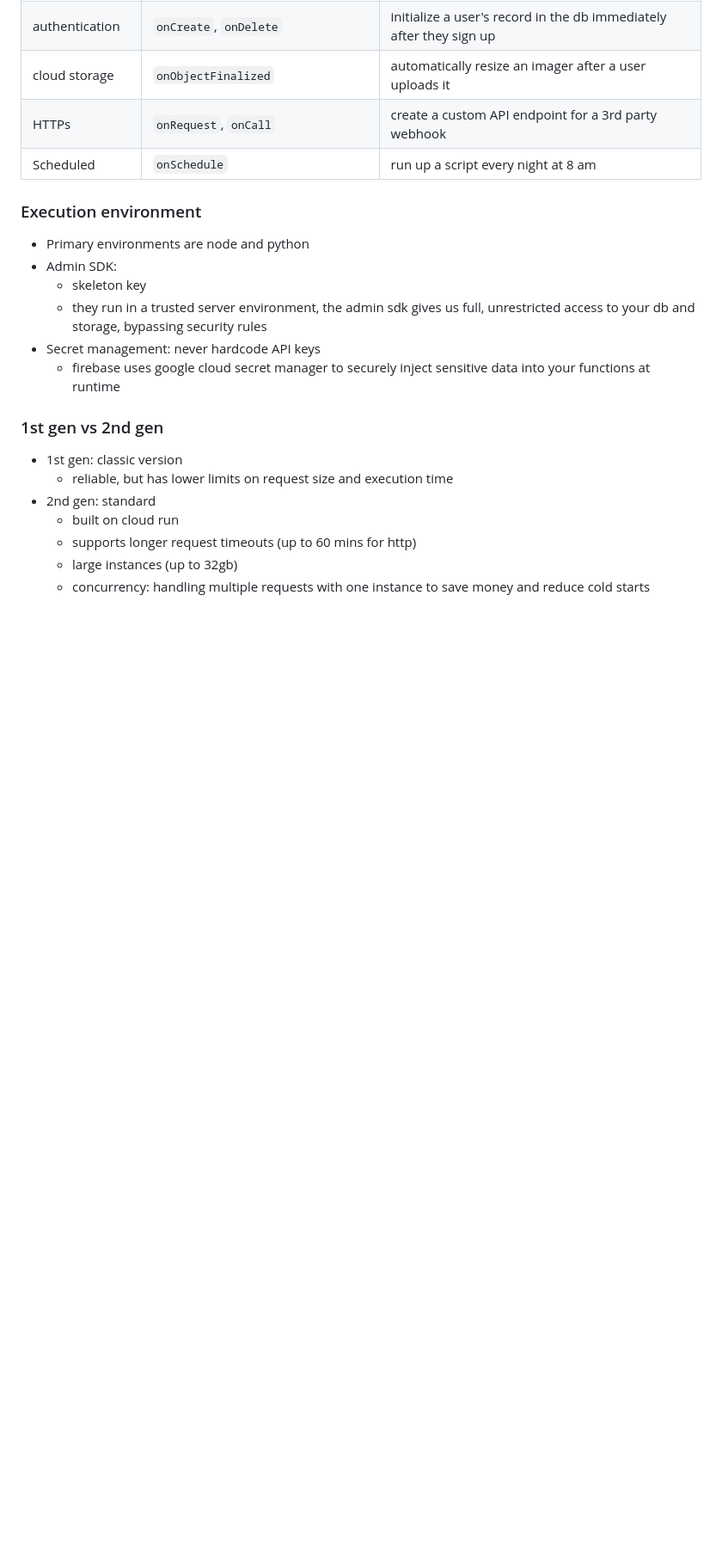
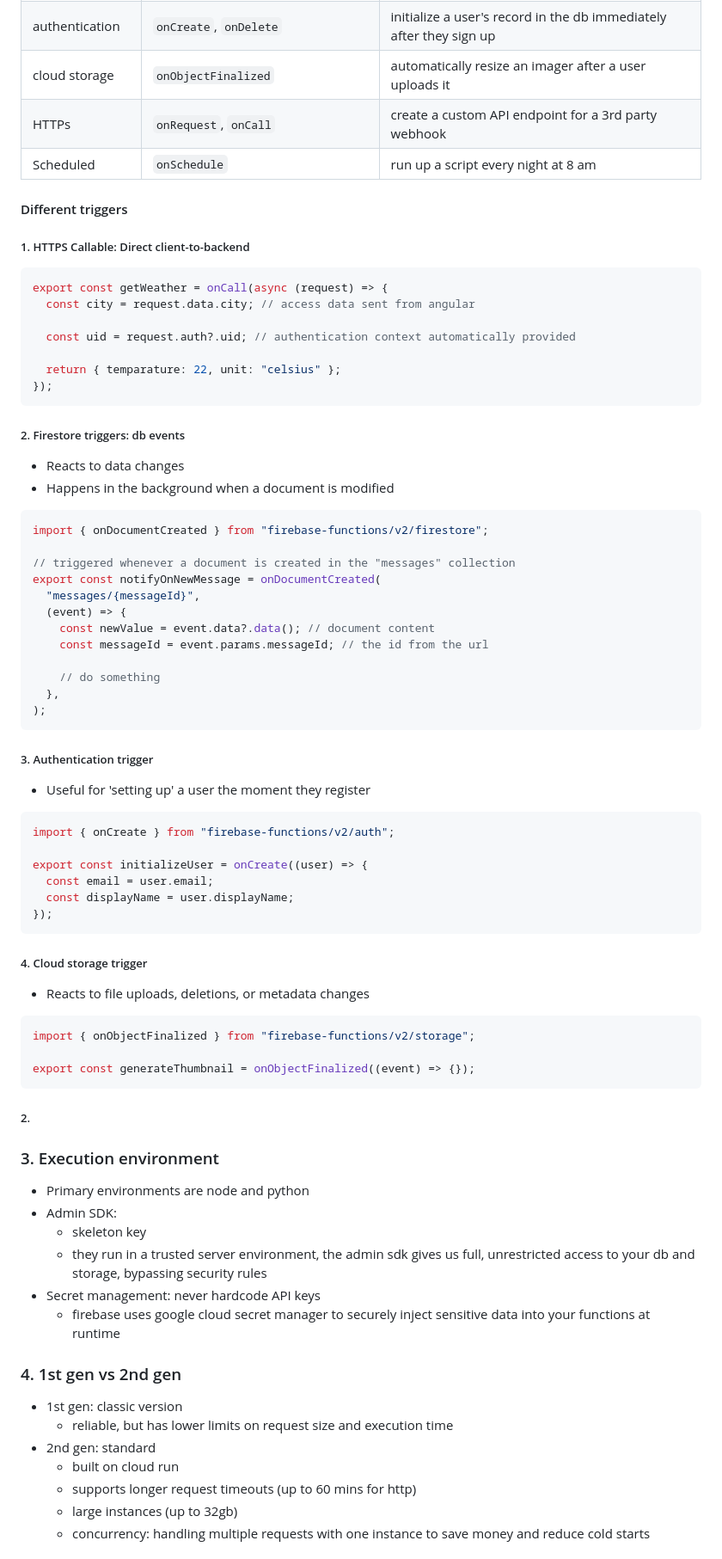
Before and after one commit to m-stpz/misc, a Markdown page: cloud_functions.md, the part around one of its changes. Shown at 86% size. GitHub-like rendering; blank space fills up the shorter version.

Commit message:
functions triggers

````diff
--- a/cloud_functions.md
+++ b/cloud_functions.md
@@ -31,7 +31,66 @@
 | HTTPs            | `onRequest`, `onCall`                    | create a custom API endpoint for a 3rd party webhook                |
 | Scheduled        | `onSchedule`                             | run up a script every night at 8 am                                 |
 
-### Execution environment
+#### Different triggers
+
+##### 1. HTTPS Callable: Direct client-to-backend
+
+```ts
+export const getWeather = onCall(async (request) => {
+  const city = request.data.city; // access data sent from angular
+
+  const uid = request.auth?.uid; // authentication context automatically provided
+
+  return { temparature: 22, unit: "celsius" };
+});
+```
+
+##### 2. Firestore triggers: db events
+
+- Reacts to data changes
+- Happens in the background when a document is modified
+
+```ts
+import { onDocumentCreated } from "firebase-functions/v2/firestore";
+
+// triggered whenever a document is created in the "messages" collection
+export const notifyOnNewMessage = onDocumentCreated(
+  "messages/{messageId}",
+  (event) => {
+    const newValue = event.data?.data(); // document content
+    const messageId = event.params.messageId; // the id from the url
+
+    // do something
+  },
+);
+```
+
+##### 3. Authentication trigger
+
+- Useful for 'setting up' a user the moment they register
+
+```ts
+import { onCreate } from "firebase-functions/v2/auth";
+
+export const initializeUser = onCreate((user) => {
+  const email = user.email;
+  const displayName = user.displayName;
+});
+```
+
+##### 4. Cloud storage trigger
+
+- Reacts to file uploads, deletions, or metadata changes
+
+```ts
+import { onObjectFinalized } from "firebase-functions/v2/storage";
+
+export const generateThumbnail = onObjectFinalized((event) => {});
+```
+
+##### 2.
+
+### 3. Execution environment
 
 - Primary environments are node and python
 - Admin SDK:
@@ -40,7 +99,7 @@
 - Secret management: never hardcode API keys
   - firebase uses google cloud secret manager to securely inject sensitive data into your functions at runtime
 
-### 1st gen vs 2nd gen
+### 4. 1st gen vs 2nd gen
 
 - 1st gen: classic version
   - reliable, but has lower limits on request size and execution time
````
Also changed, not shown: other parts of cloud_functions.md (+49 -6 lines), todo_firestore_collections.md (added), todo_firestore_rules.md (added).
